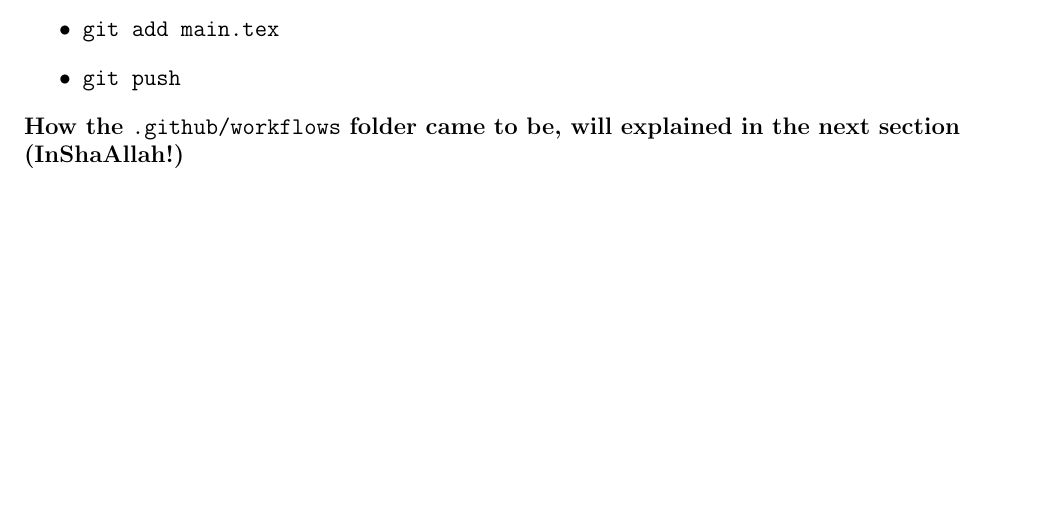
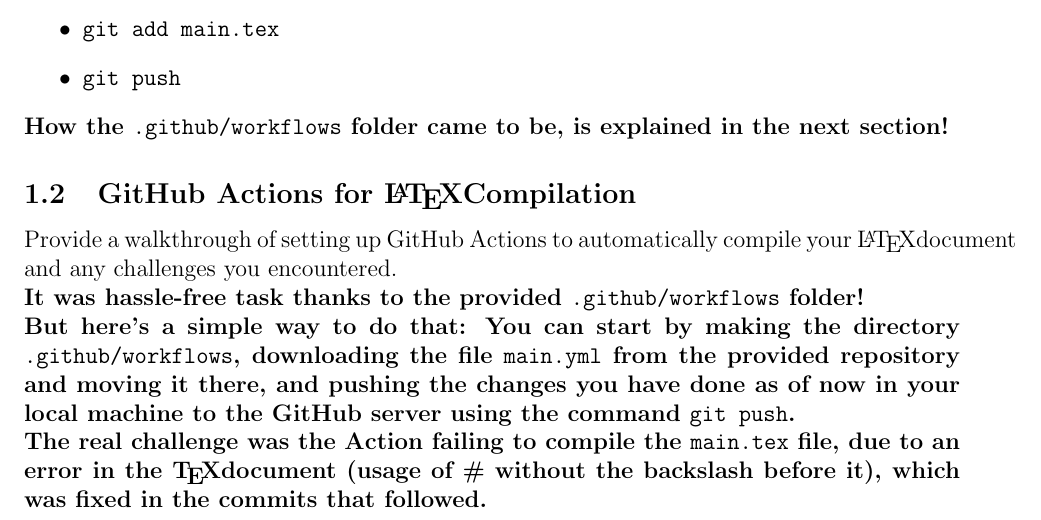
Before and after one commit to SlhHydri/IUST-CW-Final-Project, a LaTeX document (main.tex): part of page 3 of 3, cut so that both start at the same text, the shorter picture padded with empty space. Compiled offline with pdfLaTeX.

Commit message:
added section 1.2

```diff
--- a/main.tex
+++ b/main.tex
@@ -72,6 +72,14 @@
 			\item \code{git add main.tex}
 			\item \code{git push}
 		\end{itemize}
-		How the \code{.github/workflows} folder came to be, will explained in the next section (InShaAllah!)}
+		How the \code{.github/workflows} folder came to be, is explained in the next section!}
 
+
+	\subsection{GitHub Actions for \LaTeX Compilation}
+	Provide a walkthrough of setting up GitHub Actions to automatically compile your \LaTeX
+	document and any challenges you encountered. \\
+	\textbf{It was hassle-free task thanks to the provided \code{.github/workflows} folder!
+		\\
+		But here's a simple way to do that: You can start by making the directory \code{.github/workflows}, downloading the file \code{main.yml} from the provided repository and moving it there, and pushing the changes you have done as of now in your local machine to the GitHub server using the command \code{git push}.\\
+		The real challenge was the Action failing to compile the \code{main.tex} file, due to an error in the \TeX document (usage of \# without the backslash before it), which was fixed in the commits that followed.}
 \end{document}
```
